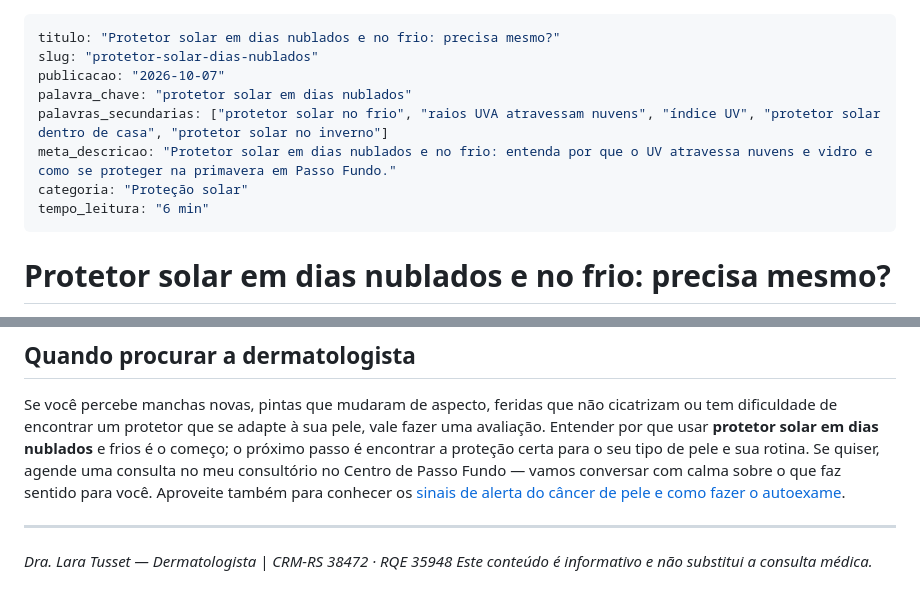
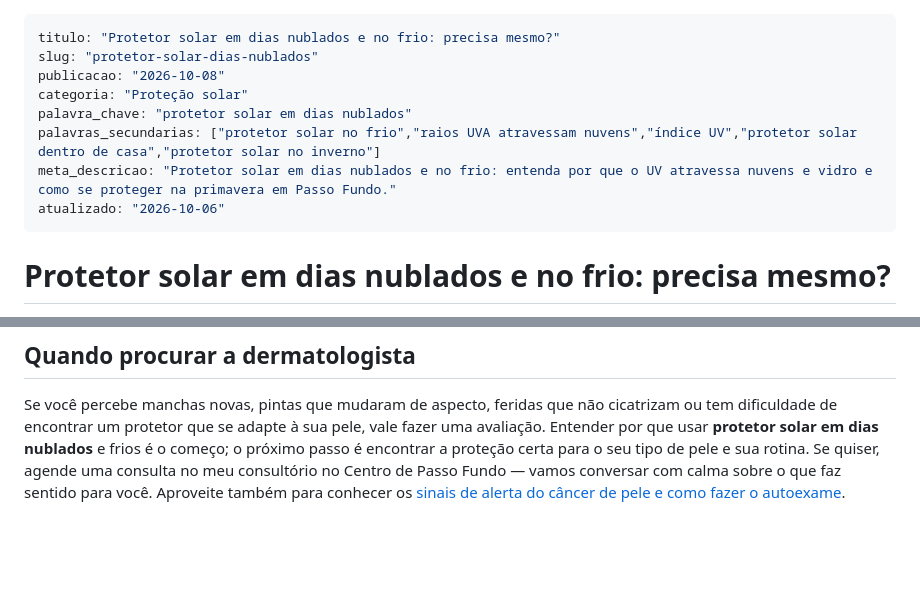
Before and after one commit to correaltd2-cell/site-dralaratusset, a Markdown page: conteudo/posts/protetor-solar-dias-nublados.md, 2 parts joined by grey strips. GitHub-like rendering; blank space fills up the shorter version.

Commit message:
Blog: atualiza "Protetor solar em dias nublados e no frio: precisa mesmo?"

```diff
--- a/conteudo/posts/protetor-solar-dias-nublados.md
+++ b/conteudo/posts/protetor-solar-dias-nublados.md
@@ -1,12 +1,12 @@
 ---
 titulo: "Protetor solar em dias nublados e no frio: precisa mesmo?"
 slug: "protetor-solar-dias-nublados"
-publicacao: "2026-10-07"
+publicacao: "2026-10-08"
+categoria: "Proteção solar"
 palavra_chave: "protetor solar em dias nublados"
-palavras_secundarias: ["protetor solar no frio", "raios UVA atravessam nuvens", "índice UV", "protetor solar dentro de casa", "protetor solar no inverno"]
+palavras_secundarias: ["protetor solar no frio","raios UVA atravessam nuvens","índice UV","protetor solar dentro de casa","protetor solar no inverno"]
 meta_descricao: "Protetor solar em dias nublados e no frio: entenda por que o UV atravessa nuvens e vidro e como se proteger na primavera em Passo Fundo."
-categoria: "Proteção solar"
-tempo_leitura: "6 min"
+atualizado: "2026-10-06"
 ---
 
 # Protetor solar em dias nublados e no frio: precisa mesmo?
@@ -92,7 +92,3 @@ Não. Suor, oleosidade, atrito e água removem o produto ao longo do dia, indepe
 ## Quando procurar a dermatologista
 
 Se você percebe manchas novas, pintas que mudaram de aspecto, feridas que não cicatrizam ou tem dificuldade de encontrar um protetor que se adapte à sua pele, vale fazer uma avaliação. Entender por que usar **protetor solar em dias nublados** e frios é o começo; o próximo passo é encontrar a proteção certa para o seu tipo de pele e sua rotina. Se quiser, agende uma consulta no meu consultório no Centro de Passo Fundo — vamos conversar com calma sobre o que faz sentido para você. Aproveite também para conhecer os [sinais de alerta do câncer de pele e como fazer o autoexame](/blog/cancer-de-pele-sinais-autoexame).
-
----
-*Dra. Lara Tusset — Dermatologista | CRM-RS 38472 · RQE 35948*
-*Este conteúdo é informativo e não substitui a consulta médica.*
```
